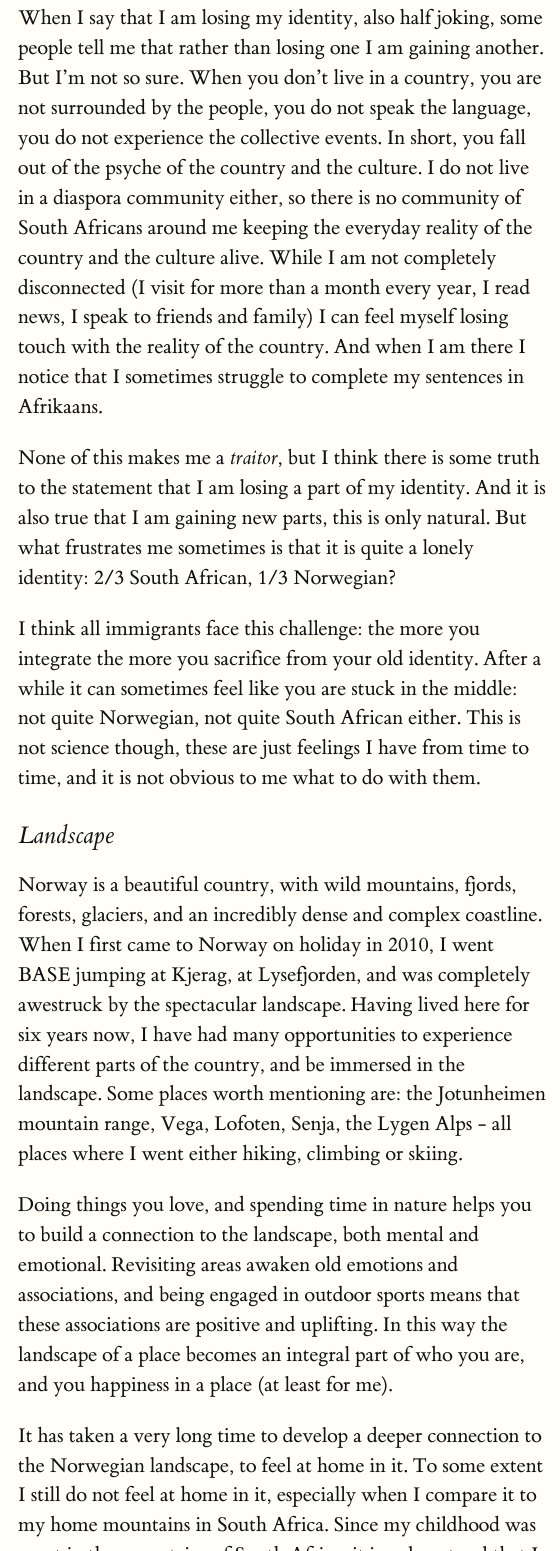
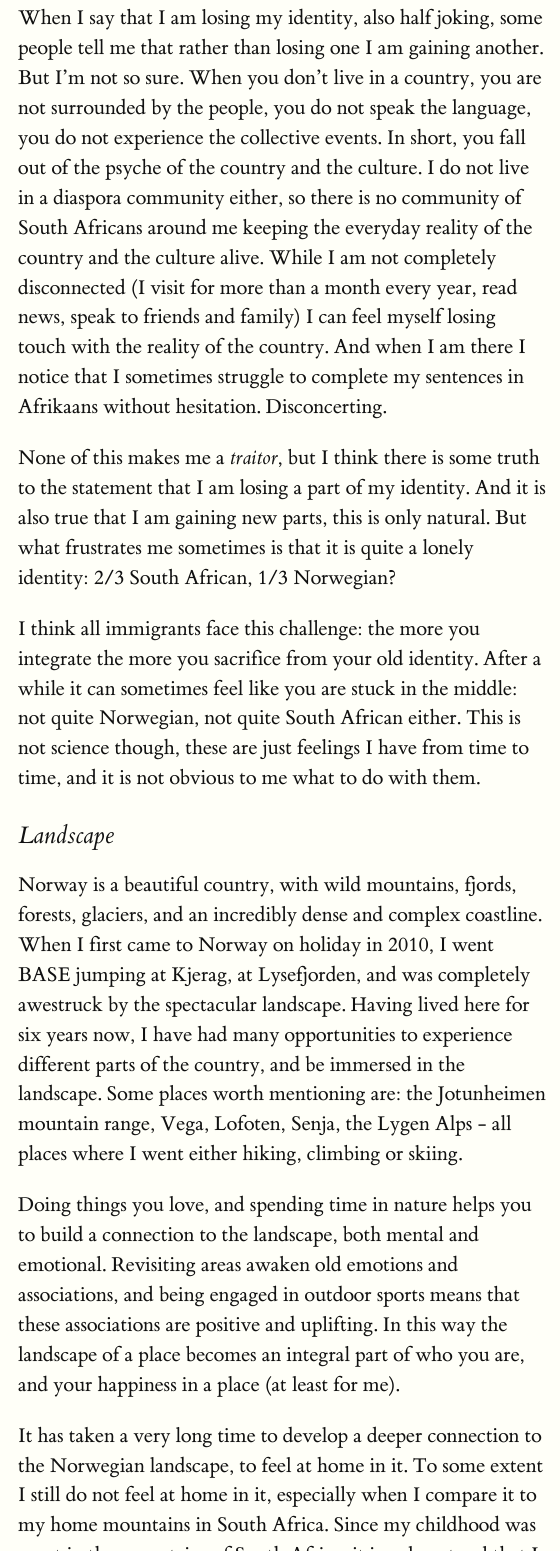
Before and after one commit to leondutoit/leondutoit.github.io, an R Markdown document (posts/six-years-in-norway.Rmd): the page in a window 1100 px wide, from 2100 px down, and a second part further down, joined at a grey line. The pictures show the output file six-years-in-norway.html that the author committed with the source, opened offline.

Commit message:
publish norway post

```diff
--- a/posts/six-years-in-norway.Rmd
+++ b/posts/six-years-in-norway.Rmd
@@ -33,7 +33,7 @@
 
 I often joke at home that I am a traitor to my home country, to my mother tongue, and to my culture. While I don't really think this is true, there is a certain amount of tension in me, about my relationship to South Africa, Afrikaans, and my original culture.
 
-When I say that I am losing my identity, also half joking, some people tell me that rather than losing one I am gaining another. But I'm not so sure. When you don't live in a country, you are not surrounded by the people, you do not speak the language, you do not experience the collective events. In short, you fall out of the psyche of the country and the culture. I do not live in a diaspora community either, so there is no community of South Africans around me keeping the everyday reality of the country and the culture alive. While I am not completely disconnected (I visit for more than a month every year, I read news, I speak to friends and family) I can feel myself losing touch with the reality of the country. And when I am there I notice that I sometimes struggle to complete my sentences in Afrikaans.
+When I say that I am losing my identity, also half joking, some people tell me that rather than losing one I am gaining another. But I'm not so sure. When you don't live in a country, you are not surrounded by the people, you do not speak the language, you do not experience the collective events. In short, you fall out of the psyche of the country and the culture. I do not live in a diaspora community either, so there is no community of South Africans around me keeping the everyday reality of the country and the culture alive. While I am not completely disconnected (I visit for more than a month every year, read news, speak to friends and family) I can feel myself losing touch with the reality of the country. And when I am there I notice that I sometimes struggle to complete my sentences in Afrikaans without hesitation. Disconcerting.
 
 None of this makes me a _traitor_, but I think there is some truth to the statement that I am losing a part of my identity. And it is also true that I am gaining new parts, this is only natural. But what frustrates me sometimes is that it is quite a lonely identity: 2/3 South African, 1/3 Norwegian?
 
@@ -44,13 +44,13 @@
 
 Norway is a beautiful country, with wild mountains, fjords, forests, glaciers, and an incredibly dense and complex coastline. When I first came to Norway on holiday in 2010, I went BASE jumping at Kjerag, at Lysefjorden, and was completely awestruck by the spectacular landscape. Having lived here for six years now, I have had many opportunities to experience different parts of the country, and be immersed in the landscape. Some places worth mentioning are: the Jotunheimen mountain range, Vega, Lofoten, Senja, the Lygen Alps - all places where I went either hiking, climbing or skiing.
 
-Doing things you love, and spending time in nature helps you to build a connection to the landscape, both mental and emotional. Revisiting areas awaken old emotions and associations, and being engaged in outdoor sports means that these associations are positive and uplifting. In this way the landscape of a place becomes an integral part of who you are, and you happiness in a place (at least for me).
+Doing things you love, and spending time in nature helps you to build a connection to the landscape, both mental and emotional. Revisiting areas awaken old emotions and associations, and being engaged in outdoor sports means that these associations are positive and uplifting. In this way the landscape of a place becomes an integral part of who you are, and your happiness in a place (at least for me).
 
 It has taken a very long time to develop a deeper connection to the Norwegian landscape, to feel at home in it. To some extent I still do not feel at home in it, especially when I compare it to my home mountains in South Africa. Since my childhood was spent in the mountains of South Africa, it is only natural that I feel a stronger affinity to the mountains there.
 
 ## Politics
 
-The most salient feature of European politics today is the immigration debate. This debate, and the reality of immigration from other parts of the world, will intensify in the future. If climate change pans out in the way that the UN is predicting, then more people will want to live in the North. The people in the North are rich, historically Christian (now mostly secular), have homogenous populations.
+The most salient feature of European politics today is the immigration debate. This debate, and the reality of immigration from other parts of the world, will intensify in the future. If climate change pans out in the way that the UN is predicting, then more people will want to live in the North.
 
 Many Northerners react negatively to the influx of immigrants, whether they are economic migrants or refugees. This is usually due to being scared of economic and/or social change - especially when the immigrants have Islamic cultural roots. Some are positive to change. Others have well-founded skepticism. Yet others react in blatantly racist ways. It is a tense debate.
 
```
Also changed, not shown: posts/index.md (+2 -0 lines), index.html, six-years-in-norway.html.
